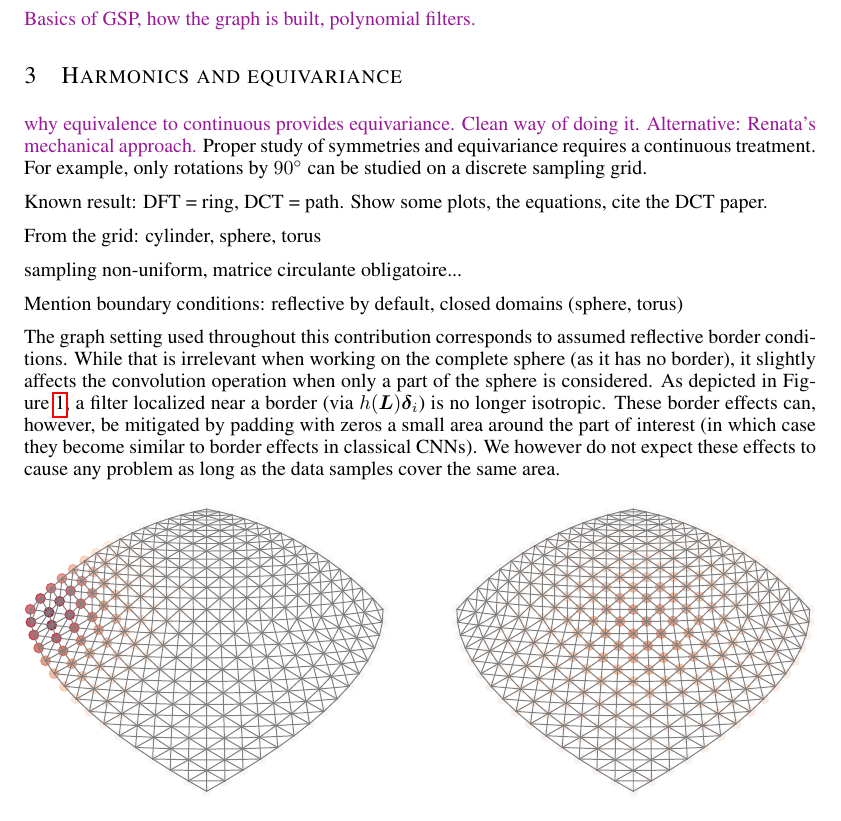
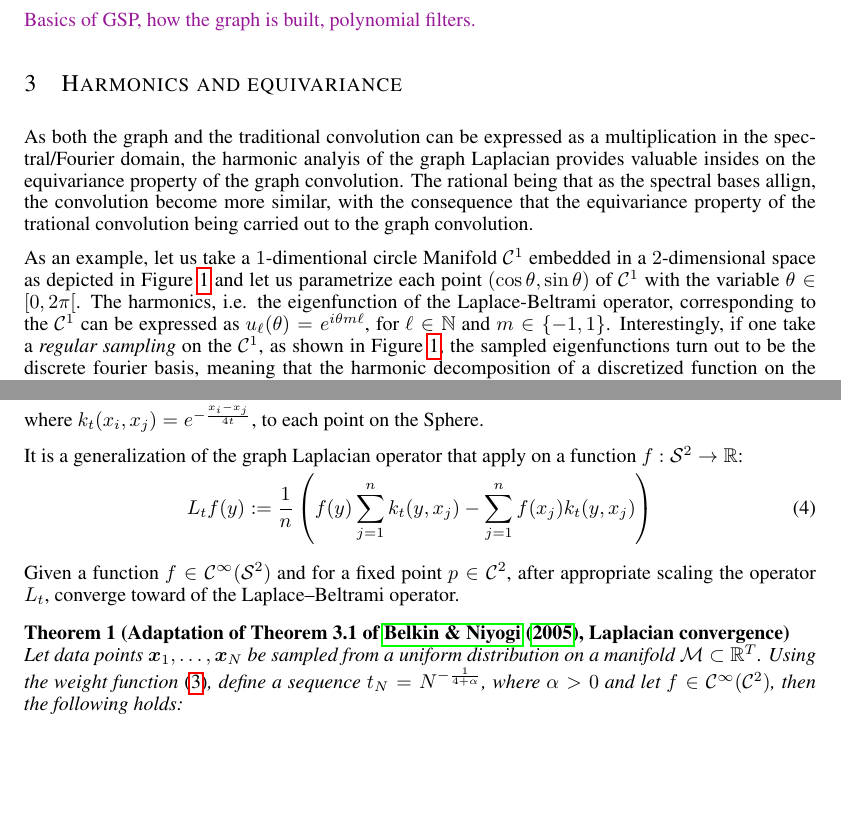
Before and after one commit to deepsphere/paper-deepsphere-rlgm2019, a LaTeX paper (deepsphere.tex): part of page 2 of 5 before the commit and two parts of pages 2 and 3 of 5 after it, the two joined at a grey line, cut so that both start at the same text, the shorter picture padded with empty space. Compiled offline with pdfLaTeX.

Commit message:
adding a bunch of stuff

```diff
--- a/deepsphere.tex
+++ b/deepsphere.tex
@@ -15,6 +15,7 @@
 
 
 
+\newtheorem{theorem}{Theorem}
 
 \newcommand{\figref}[1]{Figure~\ref{fig:#1}}
 \newcommand{\tabref}[1]{Table~\ref{tab:#1}}
@@ -142,29 +143,19 @@ While there exists many graph NNs (see for example xxx and xxx for recent review
 %\section{Spherical harmonics and equivariance}
 \section{Harmonics and equivariance}
 
-\todo{why equivalence to continuous provides equivariance. Clean way of doing it. Alternative: Renata's mechanical approach.}
-Proper study of symmetries and equivariance requires a continuous treatment.
-For example, only rotations by $90^\circ$ can be studied on a discrete sampling grid.
+% \todo{why equivalence to continuous provides equivariance. Clean way of doing it. Alternative: Renata's mechanical approach.}
 
-Known result: DFT = ring, DCT = path. Show some plots, the equations, cite the DCT paper.
-
-From the grid: cylinder, sphere, torus
+As both the graph and the traditional convolution can be expressed as a multiplication in the spectral/Fourier domain, the harmonic analyis of the graph Laplacian provides valuable insides on the equivariance property of the graph convolution.
+The rational being that as the spectral bases allign, the convolution become more similar, with the consequence that the equivariance property of the trational convolution being carried out to the graph convolution.
 
 
-sampling non-uniform, matrice circulante obligatoire...
 
+As an example, let us take a $1$-dimentional circle Manifold $\mathcal{C}^1$ embedded in a $2$-dimensional space as depicted in \figref{ring} and let us parametrize each point $(\cos\theta,\sin\theta)$ of $\mathcal{C}^1$ with the variable $\theta\in[0,2\pi[$.
+The harmonics, i.e. the eigenfunction of the Laplace-Beltrami operator, corresponding to the $\mathcal{C}^1$ can be expressed as $u_\ell(\theta)=e^{i \theta m \ell}$, for $\ell \in \mathbb{N}$ and $m\in\{-1,1\}$.
+Interestingly, if one take a \emph{regular sampling} on the $\mathcal{C}^1$, as shown in \figref{ring}, the sampled eigenfunctions turn out to be the discrete fourier basis, meaning that the harmonic decomposition of a discretized function on the circle can be done using the well-known Discrete Fourier Transform (DFT).
+It turns out that the DFT is also an eigenbase of the of $2$ nearest neighbors graph Laplacian \cite{strang1999discrete}. Hence, in this case, it can be verified that both convolutions are equivalent under mild assumptions \footnote{See \cite[section 2.2 and Equation3]{perraudin2017stationary} for details.}
+It should be noted that if an irregular sampling is selected, then the graph Fourier basis will not align the sampled manifold eigenvectors.
 
-Mention boundary conditions: reflective by default, closed domains (sphere, torus)
-
-The graph setting used throughout this contribution corresponds to assumed reflective border conditions.
-While that is irrelevant when working on the complete sphere (as it has no border), it slightly affects the convolution operation when only a part of the sphere is considered.
-As depicted in \figref{border_effects}, a filter localized near a border (via $h(\L) \b \delta_i$) is no longer isotropic.
-These border effects can, however, be mitigated by padding with zeros a small area around the part of interest (in which case they become similar to border effects in classical CNNs).
-We however do not expect these effects to cause any problem as long as the data samples cover the same area.
 
 \begin{figure}[ht!]
 	\centering
-	\includegraphics[width=\linewidth]{border_effects}
-	\caption{Convolution kernel (also called filter) localized in the center and left corner of a graph built from $1/12^\text{th}$ of the sphere at $N_{side} = 16$.
-		A filter $h$ is localized on a pixel $i$ as $\T_i h = h(\L) \b \delta_i$ (see \secref{graph_convolution}, equation~\eqnref{graph_convolution_spatial}).
-	The filter is not isotropic anymore when localized on the corner as the graph representation of a manifold assumes reflective border conditions.}
@@ -190,11 +213,19 @@ For convergence we also need an extension operator:
+\L \b{f}[i] := \frac{1}{n} \left( \b{f}[i]\sum_{j=1}^n k_t(x_i,x_j) -\sum_{j=1}^n \b{f}[j] k_t(x_i,x_j)\right),
+\end{equation}
+where $k_t(x_i,x_j)=e^{-\frac{x_i-x_j}{4t}}$, \label{eq:full_graph_gaussian_weight}
+to each point on the Sphere.
 
-% It is a generalization of the graph Laplacian operator that apply on a function $\p{f}:\M \rightarrow \Rbb $:
-% \begin{equation}
-% \Lp \p{f}(y) := \frac{1}{n} \left( \p{f}(y)\sum_{j=1}^n k(y,x_j)-\sum_{j=1}^n \p{f}(x_j)k(y,x_j) \right)
-% \end{equation}
+ It is a generalization of the graph Laplacian operator that apply on a function $f:\mathcal{S}^2 \rightarrow \mathbb{R} $:
+\begin{equation}
+L_t f(y) := \frac{1}{n} \left( f(y)\sum_{j=1}^n k_t(y,x_j)-\sum_{j=1}^n f(x_j)k_t(y,x_j) \right)
+\end{equation}
 
 
-% $f\in \mathcal(C)^\infty(\mathcal{S}^2)$ and for a fixed point p \in M,
-% after appropriate scaling the operator Lt
-% n converges to the true Laplace–Beltrami operator on the manifold.
+ Given a function $f\in \mathcal{C}^\infty(\mathcal{S}^2)$ and for a fixed point $p \in \mathcal{C}^2$, after appropriate scaling the operator $L_t$, converge toward of the  Laplace–Beltrami operator.
 
+\begin{theorem}[Adaptation of Theorem 3.1 of~\cite{belkin2005towards}, Laplacian convergence] \label{theo:laplacian_convergence_belkin}
+Let data points $\b{x}_1,\dots, \b{x}_N$ be sampled from a uniform distribution on a manifold $\mathcal{M} \subset \mathbb{R}^T$.
+Using the weight function \eqref{eq:full_graph_gaussian_weight}, define a sequence $t_N=N^{-\frac{1}{4+\alpha}}$, where $\alpha>0$ and let $f\in \mathcal{C}^\infty(\mathcal{C}^2)$, then the following holds:
+\begin{equation}
+\lim_{N \rightarrow \infty} \frac{1}{t_N(4\pi t_N)} (L \b{f})[i] = \frac{1}{\text{vol} (\mathcal{C}^2)} (\Delta_{\mathcal{C}^2} f)(\b{x}_i)
+\end{equation}
```
Also changed, not shown: refs.bib (+12 -0 lines), figures/ring.pdf (added), deepsphere.tex (68 more changed lines), 1 other file.
